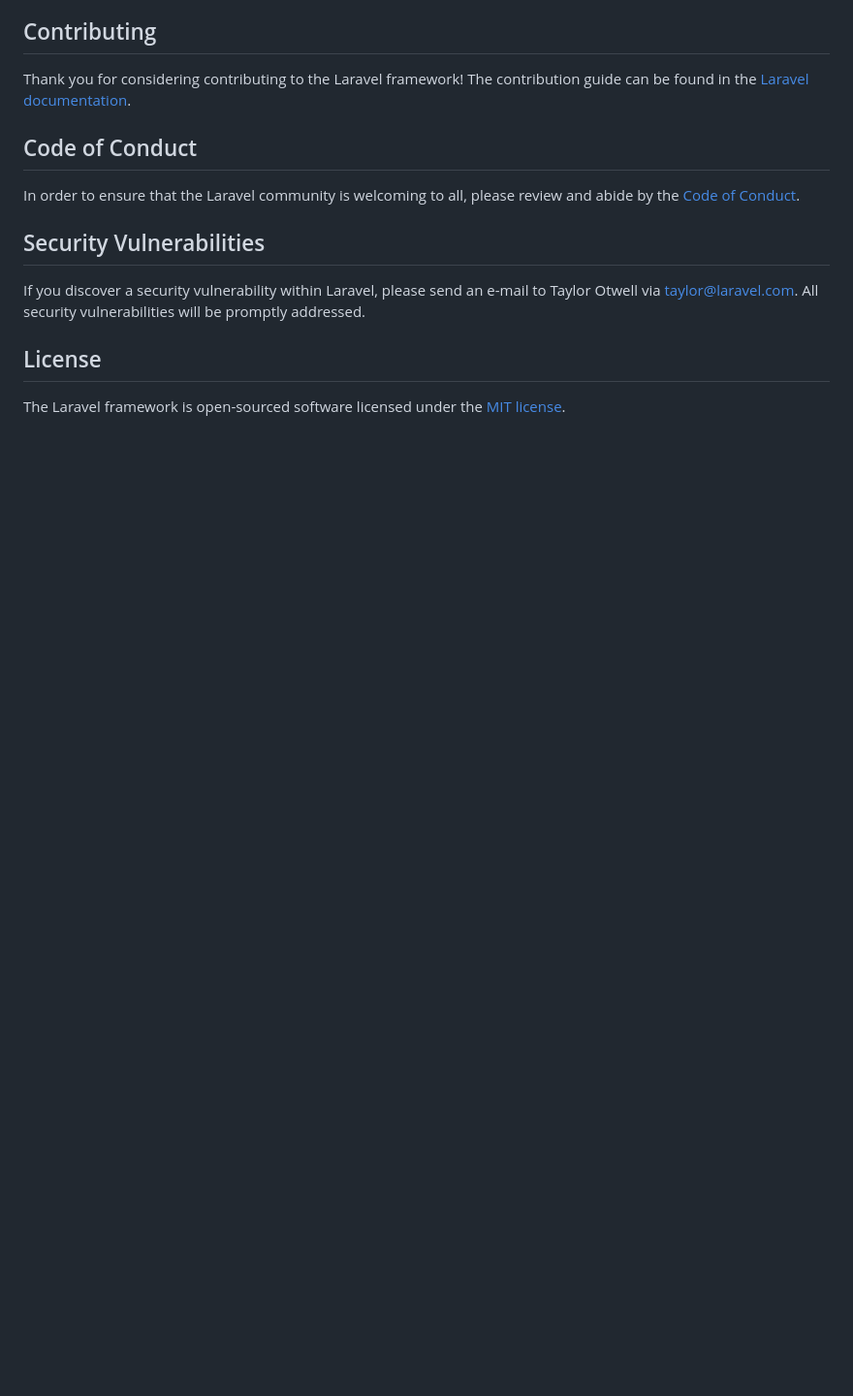
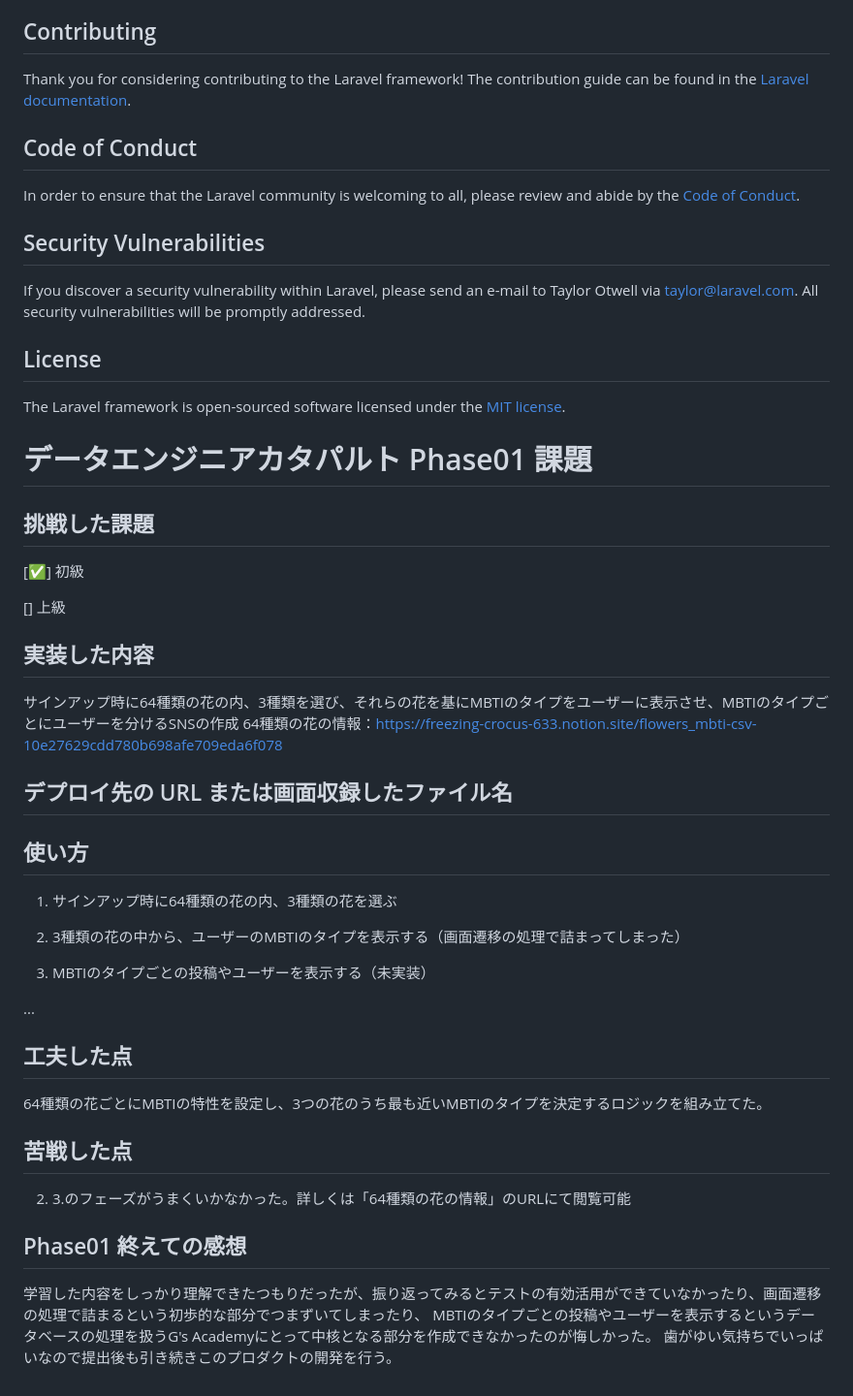
Before and after one commit to feynman1729/laravel_learn_twitterLike, a Markdown page: README.md, the part around the change. Shown at 97% size. GitHub-like rendering; blank space fills up the shorter version.

```diff
--- a/README.md
+++ b/README.md
@@ -64,3 +64,39 @@ If you discover a security vulnerability within Laravel, please send an e-mail t
 ## License
 
 The Laravel framework is open-sourced software licensed under the [MIT license](https://opensource.org/licenses/MIT).
+
+# データエンジニアカタパルト Phase01 課題
+
+## 挑戦した課題
+
+[✅] 初級
+
+[] 上級
+
+## 実装した内容
+サインアップ時に64種類の花の内、3種類を選び、それらの花を基にMBTIのタイプをユーザーに表示させ、MBTIのタイプごとにユーザーを分けるSNSの作成
+64種類の花の情報：https://freezing-crocus-633.notion.site/flowers_mbti-csv-10e27629cdd780b698afe709eda6f078
+
+## デプロイ先の URL または画面収録したファイル名
+
+
+## 使い方
+
+1. サインアップ時に64種類の花の内、3種類の花を選ぶ
+
+2. 3種類の花の中から、ユーザーのMBTIのタイプを表示する（画面遷移の処理で詰まってしまった）
+
+3. MBTIのタイプごとの投稿やユーザーを表示する（未実装）
+
+...
+
+## 工夫した点
+64種類の花ごとにMBTIの特性を設定し、3つの花のうち最も近いMBTIのタイプを決定するロジックを組み立てた。
+
+## 苦戦した点
+2. 3.のフェーズがうまくいかなかった。詳しくは「64種類の花の情報」のURLにて閲覧可能
+
+## Phase01 終えての感想
+学習した内容をしっかり理解できたつもりだったが、振り返ってみるとテストの有効活用ができていなかったり、画面遷移の処理で詰まるという初歩的な部分でつまずいてしまったり、
+MBTIのタイプごとの投稿やユーザーを表示するというデータベースの処理を扱うG's Academyにとって中核となる部分を作成できなかったのが悔しかった。
+歯がゆい気持ちでいっぱいなので提出後も引き続きこのプロダクトの開発を行う。
```
